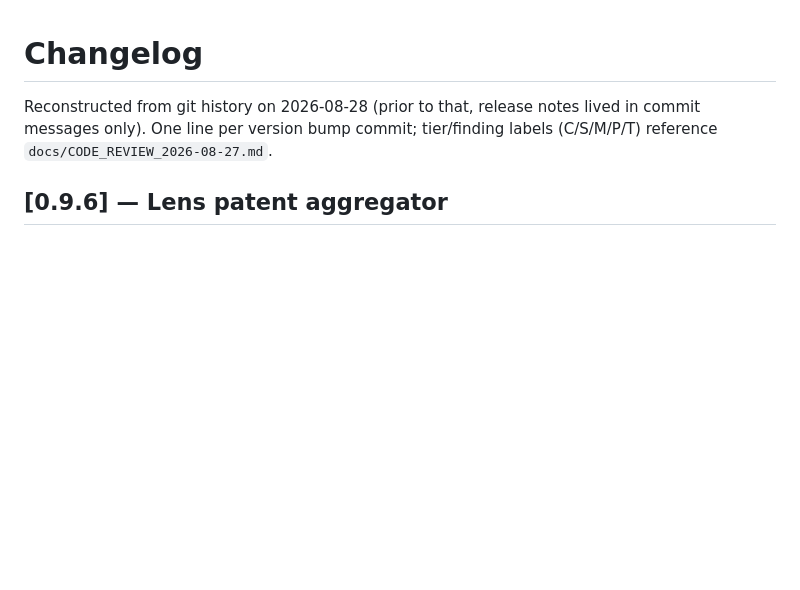
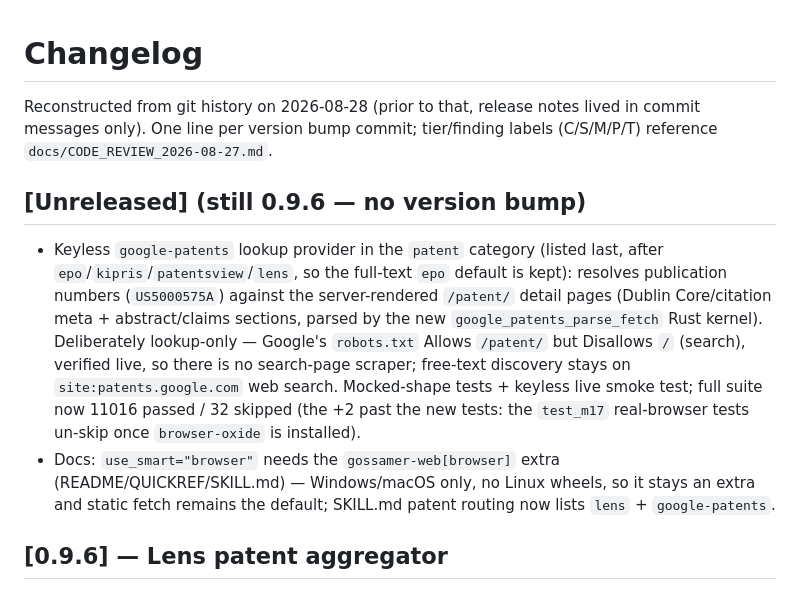
Before and after one commit to opticsWolf/gossamer, a Markdown page: CHANGELOG.md, the part around the change. GitHub-like rendering; blank space fills up the shorter version.

Commit message:
Docs for unreleased google-patents lookup, counts, badge, changelog

```diff
--- a/CHANGELOG.md
+++ b/CHANGELOG.md
@@ -3,6 +3,26 @@
 Reconstructed from git history on 2026-08-28 (prior to that, release notes
 lived in commit messages only). One line per version bump commit; tier/finding
 labels (C/S/M/P/T) reference `docs/CODE_REVIEW_2026-08-27.md`.
+
+## [Unreleased] (still 0.9.6 — no version bump)
+
+- Keyless `google-patents` lookup provider in the `patent` category
+  (listed last, after `epo`/`kipris`/`patentsview`/`lens`, so the
+  full-text `epo` default is kept): resolves publication numbers
+  (`US5000575A`) against the server-rendered `/patent/` detail pages
+  (Dublin Core/citation meta + abstract/claims sections, parsed by the
+  new `google_patents_parse_fetch` Rust kernel). Deliberately
+  lookup-only — Google's `robots.txt` Allows `/patent/` but Disallows
+  `/` (search), verified live, so there is no search-page scraper;
+  free-text discovery stays on `site:patents.google.com` web search.
+  Mocked-shape tests + keyless live smoke test; full suite now
+  11016 passed / 32 skipped (the +2 past the new tests: the
+  `test_m17` real-browser tests un-skip once `browser-oxide` is
+  installed).
+- Docs: `use_smart="browser"` needs the `gossamer-web[browser]` extra
+  (README/QUICKREF/SKILL.md) — Windows/macOS only, no Linux wheels,
+  so it stays an extra and static fetch remains the default; SKILL.md
+  patent routing now lists `lens` + `google-patents`.
 
 ## [0.9.6] — Lens patent aggregator
 
```
Also changed, not shown: README.md (+2 -2 lines), docs/ARCHITECTURE.md (+4 -3 lines).
